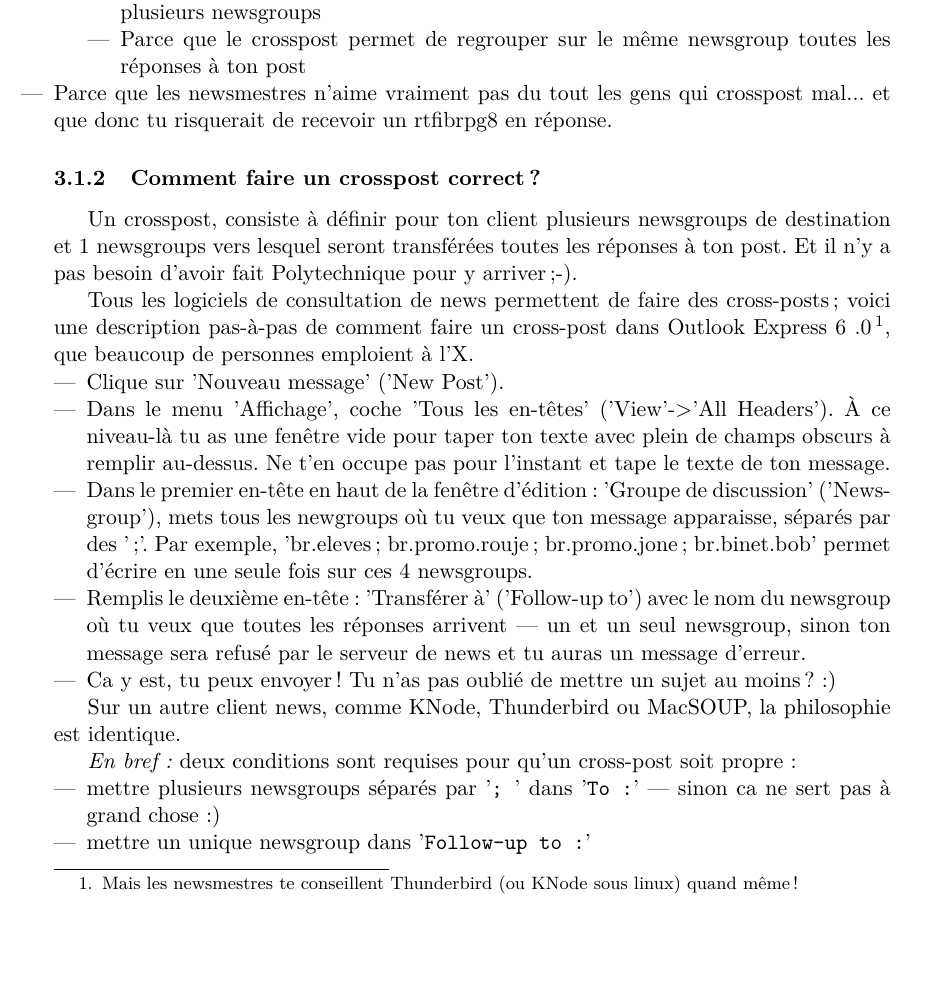
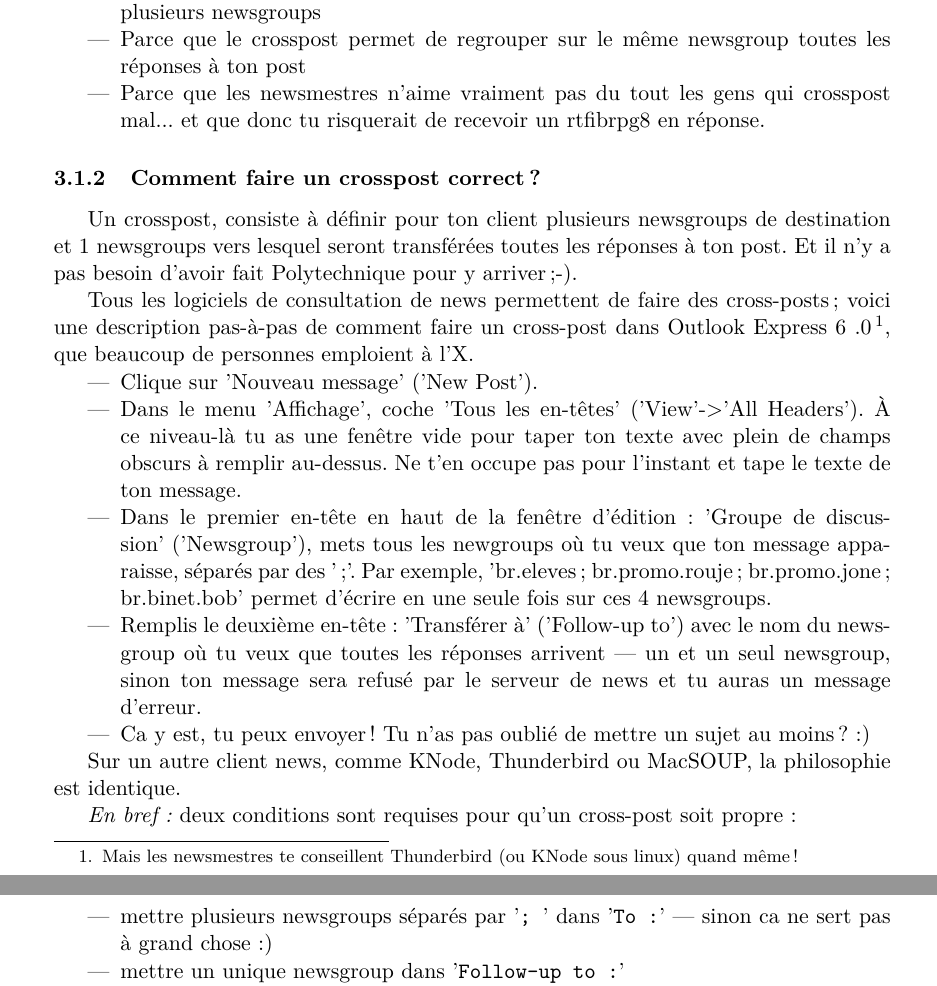
Before and after one commit to BinetReseau/infobr, a LaTeX document (infobr.tex, which reads partie3-reference_rapide/1-cross-post.tex): part of page 8 of 13 before the commit and two parts of pages 8 and 9 of 13 after it, the two joined at a grey line, cut so that both start at the same text, the shorter picture padded with empty space. Compiled offline with pdfLaTeX; the source files are stored in an older character set and shown here as Unicode.

Commit message:
Quelques corrections. gzeus (ou un autre), c'est itemize et pas item*s*ize
git-svn-id: file:///home/svn-br/infobr/trunk@2288 163b7697-d90c-4444-a4e3-743dfff665aa

```diff
--- a/partie3-reference_rapide/1-cross-post.tex
+++ b/partie3-reference_rapide/1-cross-post.tex
@@ -10,7 +10,7 @@ Il se peut comme tout le monde qu'un jour tu veuilles annoncer un grand evéneme
   \item Parce que crossposter te permet de ne poster qu'une seule fois un message sur plusieurs newsgroups
   \item Parce que le crosspost permet de regrouper sur le même newsgroup toutes les réponses à ton post
   \item Parce que les newsmestres n'aime vraiment pas du tout les gens qui crosspost mal... et que donc tu risquerait de recevoir un rtfibrpg\pageref{crosspost} en réponse.
-\end{itemsize}
+\end{itemize}
 
 \subsubsection{Comment faire un crosspost correct ?}
 
```
Also changed, not shown: partie3-reference_rapide/2-utilisation_des_ng.tex (+1 -1 lines), infobr.pdf.
